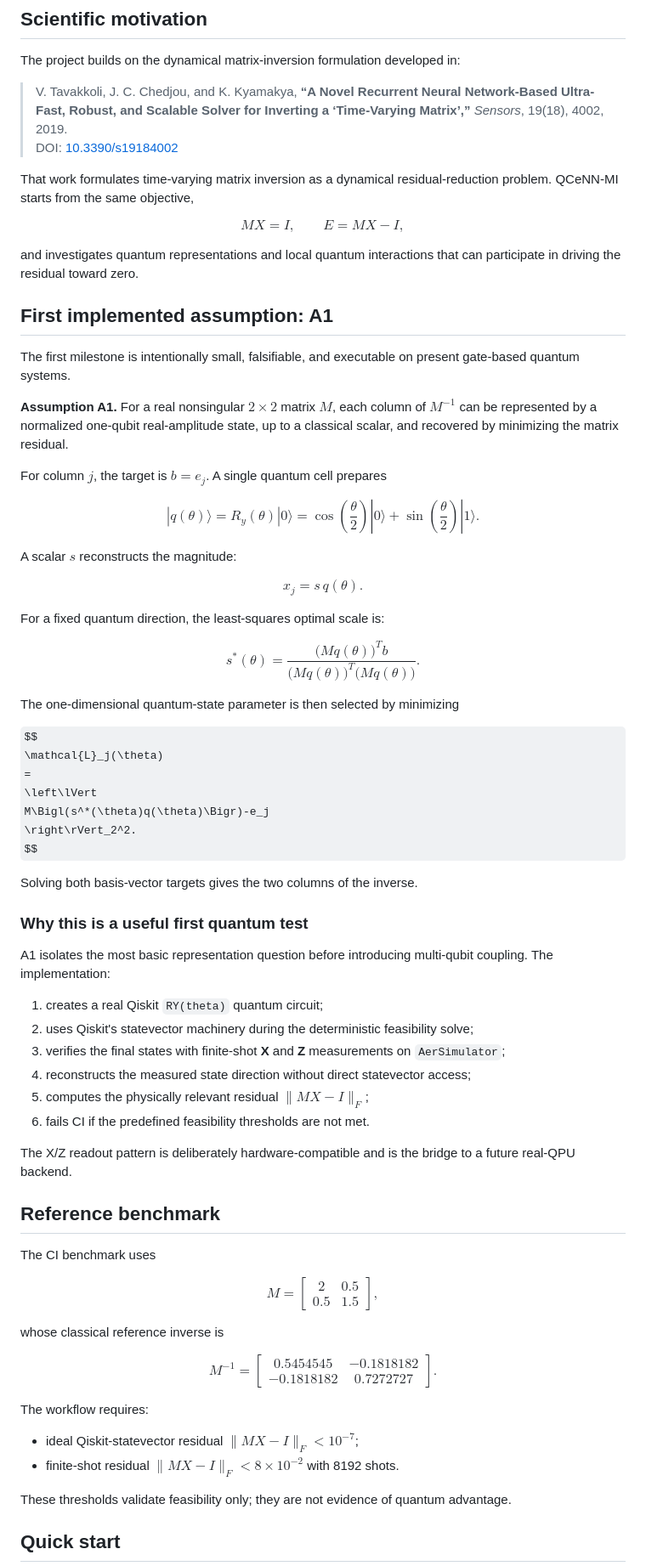
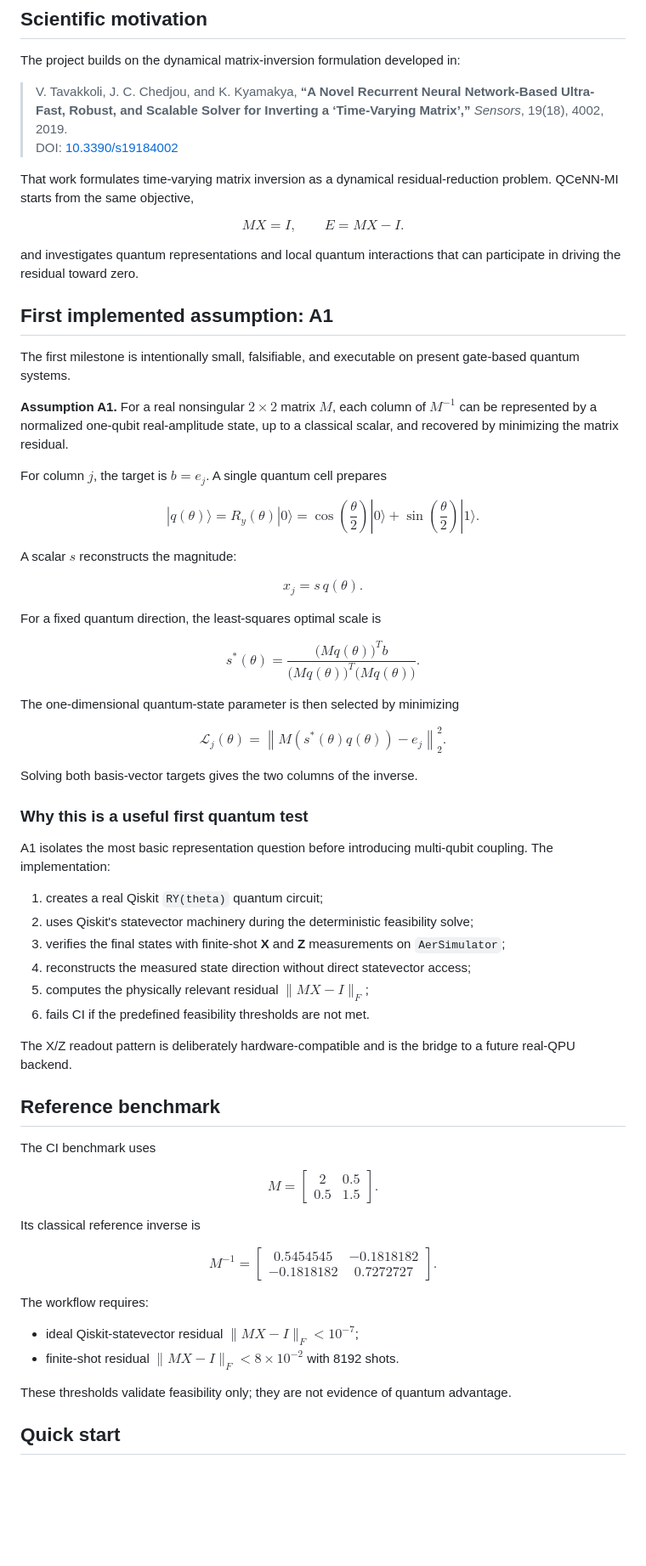
Before and after one commit to vtavakkoli/QCeNN-MI, a Markdown page: README.md, the part around the change. Shown at 85% size. GitHub-like rendering; some formulas as TeX source; blank space fills up the shorter version.

Commit message:
docs: make README equations render reliably on GitHub

```diff
--- a/README.md
+++ b/README.md
@@ -17,11 +17,7 @@ The project builds on the dynamical matrix-inversion formulation developed in:
 
 That work formulates time-varying matrix inversion as a dynamical residual-reduction problem. QCeNN-MI starts from the same objective,
 
-$$
-MX = I,
-\qquad
-E = MX - I,
-$$
+$$ MX = I,\qquad E = MX - I. $$
 
 and investigates quantum representations and local quantum interactions that can participate in driving the residual toward zero.
 
@@ -33,37 +29,19 @@ The first milestone is intentionally small, falsifiable, and executable on prese
 
 For column $j$, the target is $b=e_j$. A single quantum cell prepares
 
-$$
-|q(\theta)\rangle
-= R_y(\theta)|0\rangle
-= \cos\left(\frac{\theta}{2}\right)|0\rangle
-+ \sin\left(\frac{\theta}{2}\right)|1\rangle.
-$$
+$$ |q(\theta)\rangle = R_y(\theta)|0\rangle = \cos\!\left(\frac{\theta}{2}\right)|0\rangle + \sin\!\left(\frac{\theta}{2}\right)|1\rangle. $$
 
 A scalar $s$ reconstructs the magnitude:
 
-$$
-x_j = s\,q(\theta).
-$$
+$$ x_j = s\,q(\theta). $$
 
-For a fixed quantum direction, the least-squares optimal scale is:
+For a fixed quantum direction, the least-squares optimal scale is
 
-$$
-s^*(\theta)
-=
-\frac{\bigl(Mq(\theta)\bigr)^T b}
-     {\bigl(Mq(\theta)\bigr)^T\bigl(Mq(\theta)\bigr)}.
-$$
+$$ s^*(\theta)=\frac{\bigl(Mq(\theta)\bigr)^T b}{\bigl(Mq(\theta)\bigr)^T\bigl(Mq(\theta)\bigr)}. $$
 
 The one-dimensional quantum-state parameter is then selected by minimizing
 
-$$
-\mathcal{L}_j(\theta)
-=
-\left\lVert
-M\Bigl(s^*(\theta)q(\theta)\Bigr)-e_j
-\right\rVert_2^2.
-$$
+$$ \mathcal{L}_j(\theta)=\left\|M\!\left(s^*(\theta)q(\theta)\right)-e_j\right\|_2^2. $$
 
 Solving both basis-vector targets gives the two columns of the inverse.
 
@@ -75,7 +53,7 @@ A1 isolates the most basic representation question before introducing multi-qubi
 2. uses Qiskit's statevector machinery during the deterministic feasibility solve;
 3. verifies the final states with finite-shot **X** and **Z** measurements on `AerSimulator`;
 4. reconstructs the measured state direction without direct statevector access;
-5. computes the physically relevant residual $\lVert MX-I\rVert_F$;
+5. computes the physically relevant residual $\|MX-I\|_F$;
 6. fails CI if the predefined feasibility thresholds are not met.
 
 The X/Z readout pattern is deliberately hardware-compatible and is the bridge to a future real-QPU backend.
@@ -84,28 +62,16 @@ The X/Z readout pattern is deliberately hardware-compatible and is the bridge to
 
 The CI benchmark uses
 
-$$
-M=
-\begin{bmatrix}
-2 & 0.5\\
-0.5 & 1.5
-\end{bmatrix},
-$$
+$$ M=\begin{bmatrix}2 & 0.5 \\ 0.5 & 1.5\end{bmatrix}. $$
 
-whose classical reference inverse is
+Its classical reference inverse is
 
-$$
-M^{-1}=
-\begin{bmatrix}
-0.5454545 & -0.1818182\\
--0.1818182 & 0.7272727
-\end{bmatrix}.
-$$
+$$ M^{-1}=\begin{bmatrix}0.5454545 & -0.1818182 \\ -0.1818182 & 0.7272727\end{bmatrix}. $$
 
 The workflow requires:
 
-- ideal Qiskit-statevector residual $\lVert MX-I\rVert_F < 10^{-7}$;
-- finite-shot residual $\lVert MX-I\rVert_F < 8\times10^{-2}$ with 8192 shots.
+- ideal Qiskit-statevector residual $\|MX-I\|_F < 10^{-7}$;
+- finite-shot residual $\|MX-I\|_F < 8\times10^{-2}$ with 8192 shots.
 
 These thresholds validate feasibility only; they are not evidence of quantum advantage.
 
```
